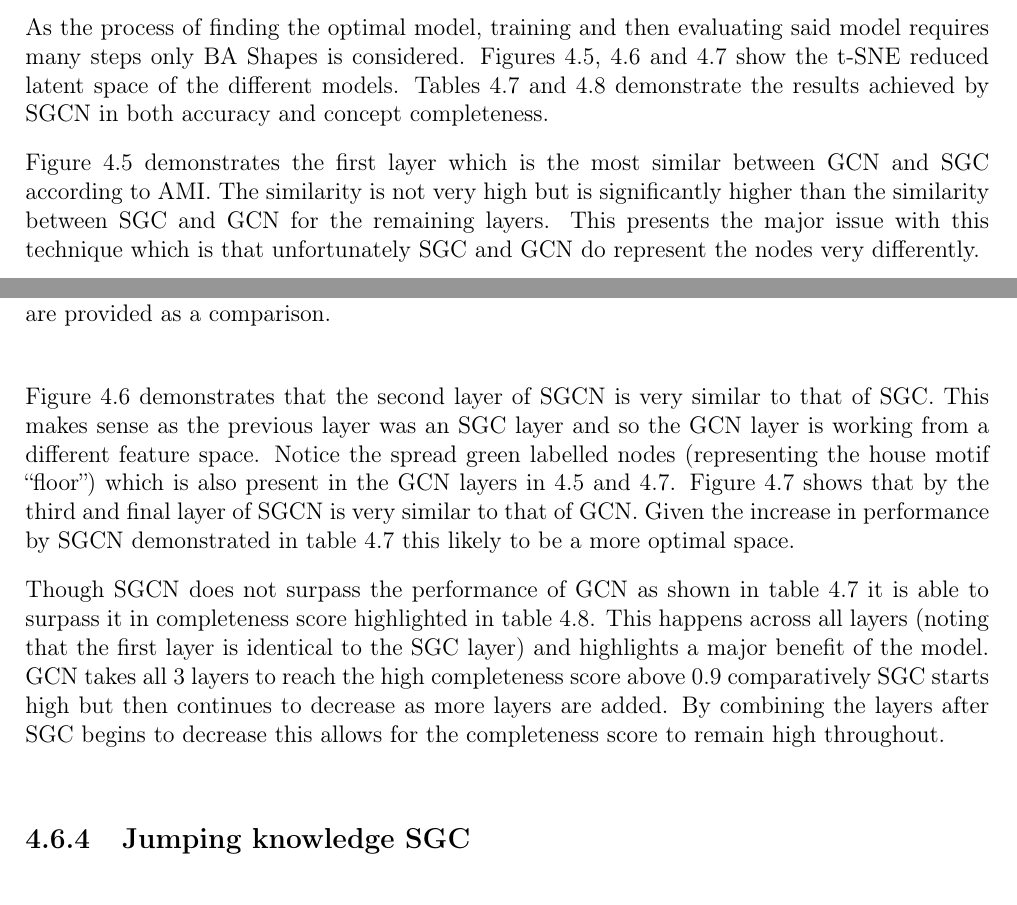
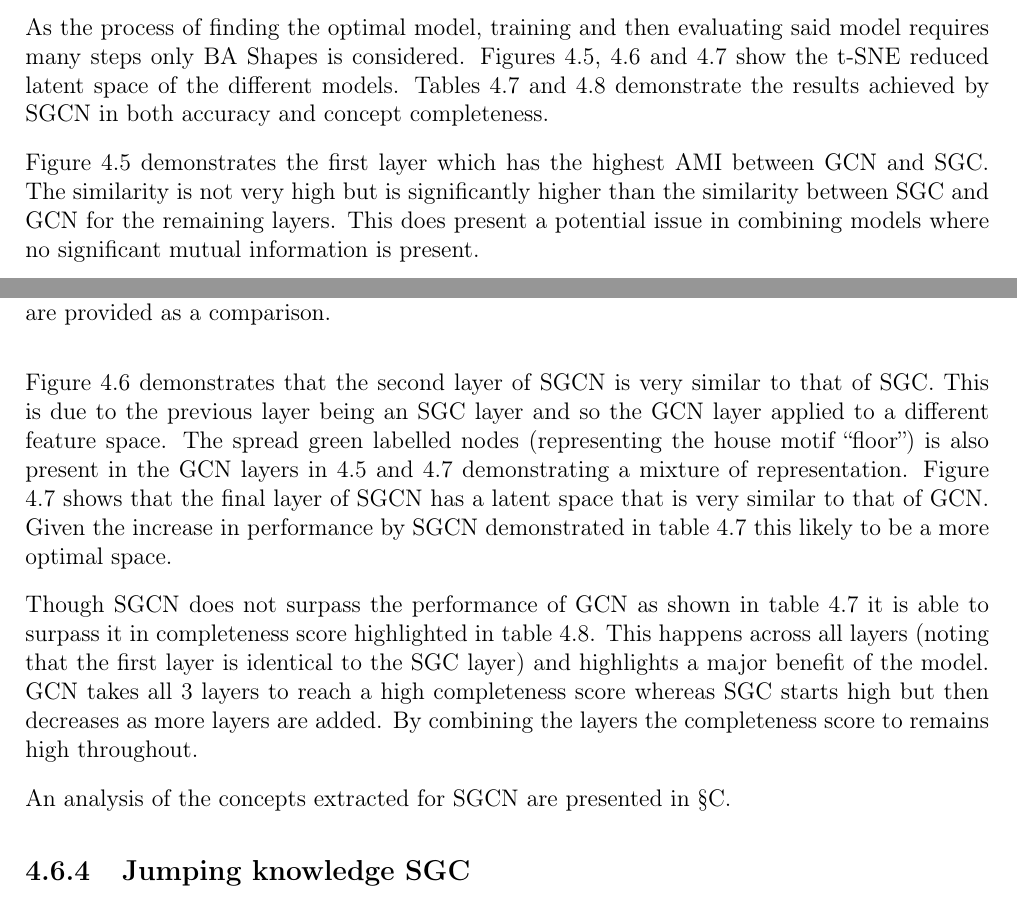
Before and after one commit to skyepurchase/Simplified_GNN_Concepts, a LaTeX thesis (diss/main.tex, which reads diss/chapters/evaluation.tex): two parts of pages 45 and 47 of 73, joined at a grey line, cut so that both start at the same text. Compiled offline with pdfLaTeX.

Commit message:
subsection 4.6.3 sgcn draft 2

```diff
--- a/diss/chapters/evaluation.tex
+++ b/diss/chapters/evaluation.tex
@@ -391,20 +391,22 @@ As the process of finding the optimal model, training and then evaluating said m
 Figures \ref{fig:SGC-GCN-latent-space}, \ref{fig:SGCN-SGC-latent-space} and \ref{fig:SGCN-GCN-latent-space} show the t-SNE reduced latent space of the different models.
 Tables \ref{tab:SGCN-acc} and \ref{tab:SGCN-completeness} demonstrate the results achieved by SGCN in both accuracy and concept completeness.
 
-Figure \ref{fig:SGC-GCN-latent-space} demonstrates the first layer which is the most similar between GCN and SGC according to AMI.
+Figure \ref{fig:SGC-GCN-latent-space} demonstrates the first layer which has the highest AMI between GCN and SGC.
 The similarity is not very high but is significantly higher than the similarity between SGC and GCN for the remaining layers.
-This presents the major issue with this technique which is that unfortunately SGC and GCN do represent the nodes very differently.
+This does present a potential issue in combining models where no significant mutual information is present.
 
 Figure \ref{fig:SGCN-SGC-latent-space} demonstrates that the second layer of SGCN is very similar to that of SGC.
-This makes sense as the previous layer was an SGC layer and so the GCN layer is working from a different feature space.
-Notice the spread green labelled nodes (representing the house motif ``floor'') which is also present in the GCN layers in \ref{fig:SGC-GCN-latent-space} and \ref{fig:SGCN-GCN-latent-space}.
-Figure \ref{fig:SGCN-GCN-latent-space} shows that by the third and final layer of SGCN is very similar to that of GCN.
+This is due to the previous layer being an SGC layer and so the GCN layer applied to a different feature space.
+The spread green labelled nodes (representing the house motif ``floor'') is also present in the GCN layers in \ref{fig:SGC-GCN-latent-space} and \ref{fig:SGCN-GCN-latent-space} demonstrating a mixture of representation.
+Figure \ref{fig:SGCN-GCN-latent-space} shows that the final layer of SGCN has a latent space that is very similar to that of GCN.
 Given the increase in performance by SGCN demonstrated in table \ref{tab:SGCN-acc} this likely to be a more optimal space.
 
 Though SGCN does not surpass the performance of GCN as shown in table \ref{tab:SGCN-acc} it is able to surpass it in completeness score highlighted in table \ref{tab:SGCN-completeness}.
 This happens across all layers (noting that the first layer is identical to the SGC layer) and highlights a major benefit of the model.
-GCN takes all 3 layers to reach the high completeness score above $0.9$ comparatively SGC starts high but then continues to decrease as more layers are added.
-By combining the layers after SGC begins to decrease this allows for the completeness score to remain high throughout.
+GCN takes all 3 layers to reach a high completeness score whereas SGC starts high but then decreases as more layers are added.
+By combining the layers the completeness score to remains high throughout.
+
+An analysis of the concepts extracted for SGCN are presented in \Sref{app:concepts}.
 
 \subsection{Jumping knowledge SGC}
 \label{sec:Jump-SGC}
```
